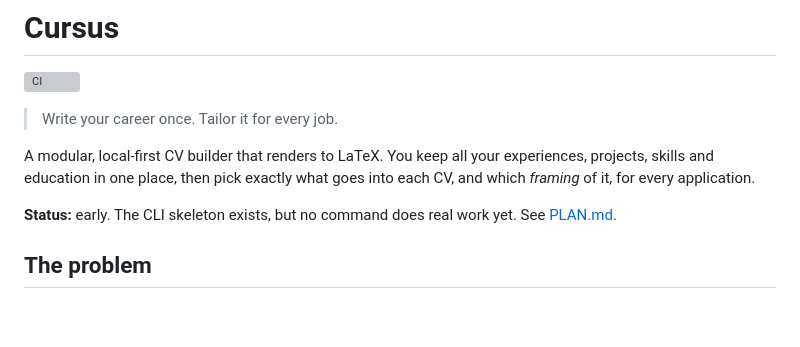
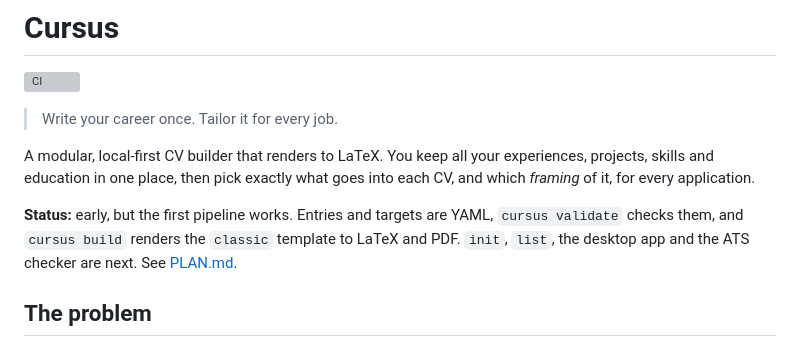
Before and after one commit to tredicim/cursus, a Markdown page: README.md, the part around one of its changes. GitHub-like rendering; blank space fills up the shorter version; grey boxes are pictures that could not be loaded.

```diff
--- a/README.md
+++ b/README.md
@@ -8,7 +8,9 @@ A modular, local-first CV builder that renders to LaTeX. You keep all your
 experiences, projects, skills and education in one place, then pick exactly what
 goes into each CV, and which *framing* of it, for every application.
 
-**Status:** early. The CLI skeleton exists, but no command does real work yet.
+**Status:** early, but the first pipeline works. Entries and targets are YAML,
+`cursus validate` checks them, and `cursus build` renders the `classic` template
+to LaTeX and PDF. `init`, `list`, the desktop app and the ATS checker are next.
 See [PLAN.md](PLAN.md).
 
 ## The problem
```
Also changed, not shown: other parts of README.md (+36 -10 lines), CONTRIBUTING.md (+10 -8 lines), PLAN.md (+11 -5 lines), docs/building.md (added, +120 -0 lines), docs/templates.md (added, +91 -0 lines), examples/README.md (added, +53 -0 lines), docs/assets/classic-example.png (added), 12 other files.
